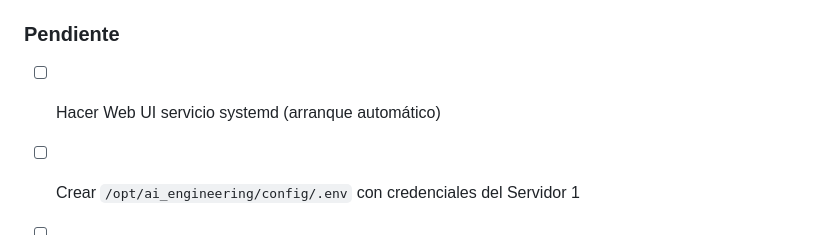
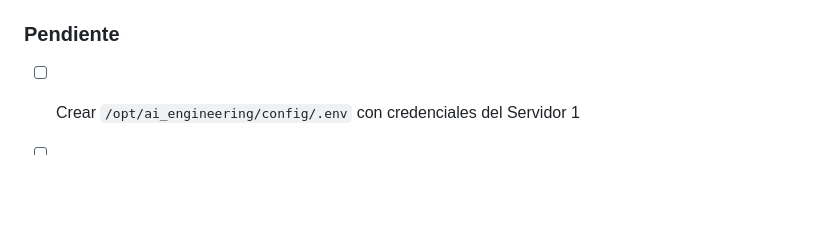
Before and after one commit to luiramji/ai-engineering, a Markdown page: CLAUDE.md, the part around the change. Rendered like a GitHub page; blank space fills up the shorter version.

Commit message:
docs: mark Web UI systemd task as completed

```diff
--- a/CLAUDE.md
+++ b/CLAUDE.md
@@ -130,7 +130,6 @@ Tablas (7):
 - Job de sincronización GPS (`sync_gps_job.py`) generado y pusheado a GitHub
 
 ### Pendiente
-- [ ] Hacer Web UI servicio systemd (arranque automático)
 - [ ] Crear `/opt/ai_engineering/config/.env` con credenciales del Servidor 1
 - [ ] Instalar `fail2ban` en Servidor 1
 - [ ] Desplegar job GPS en Servidor 1
```
